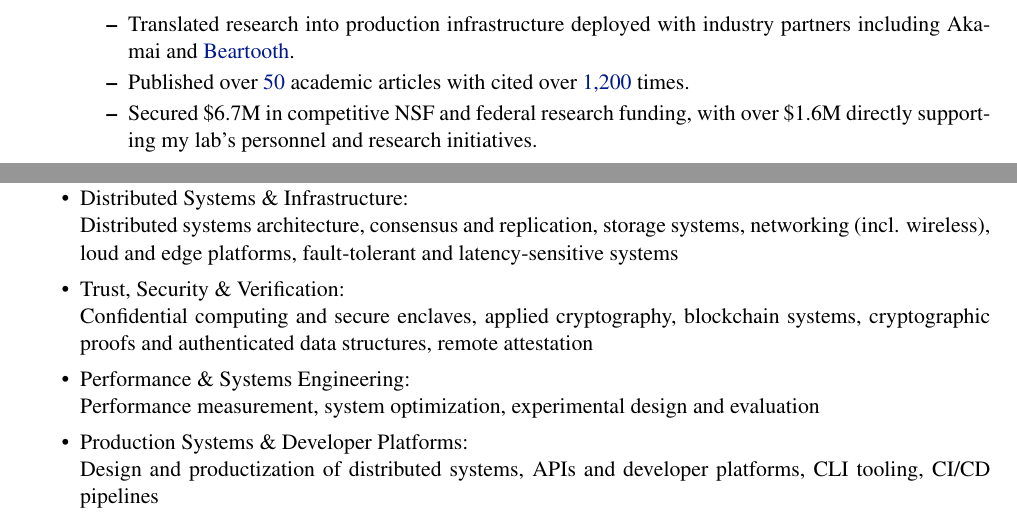
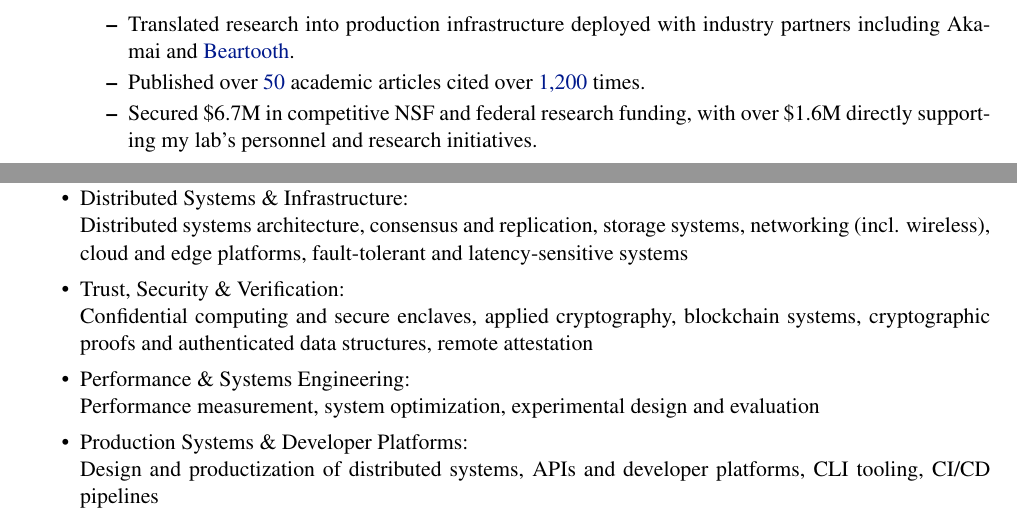
Before and after one commit to mwittie/cv, a LaTeX document (main.tex, which reads employment.tex, skills.tex): two parts of page 2 of 2, joined at a grey line, cut so that both start at the same text. Compiled offline with pdfLaTeX.

Commit message:
Fix grammar in employment.tex and skills.tex

```diff
--- a/employment.tex
+++ b/employment.tex
@@ -49,7 +49,7 @@
 
 	  \item Translated research into production infrastructure deployed with industry partners including Akamai and \href{https://beartooth.com/}{Beartooth}.
 
-	  \item Published over \href{https://mwittie.io/publications/}{50} academic articles with cited over \href{https://scholar.google.com/citations?user=jald9mcAAAAJ}{1,200} times.
+	  \item Published over \href{https://mwittie.io/publications/}{50} academic articles cited over \href{https://scholar.google.com/citations?user=jald9mcAAAAJ}{1,200} times.
 
       \item Secured \$6.7M in competitive NSF and federal research funding, with over \$1.6M directly supporting my lab's personnel and research initiatives.
       \end{itemize}
--- a/skills.tex
+++ b/skills.tex
@@ -6,7 +6,7 @@
 \begin{itemize}
   \item Distributed Systems \& Infrastructure: \\
         Distributed systems architecture, consensus and replication, storage systems,
-        networking (incl.  wireless),  loud and edge platforms, fault-tolerant
+        networking (incl.  wireless),  cloud and edge platforms, fault-tolerant
         and latency-sensitive systems
 
   \item Trust, Security \& Verification: \\
```
Also changed, not shown: employment.tex (2 more changed lines).
